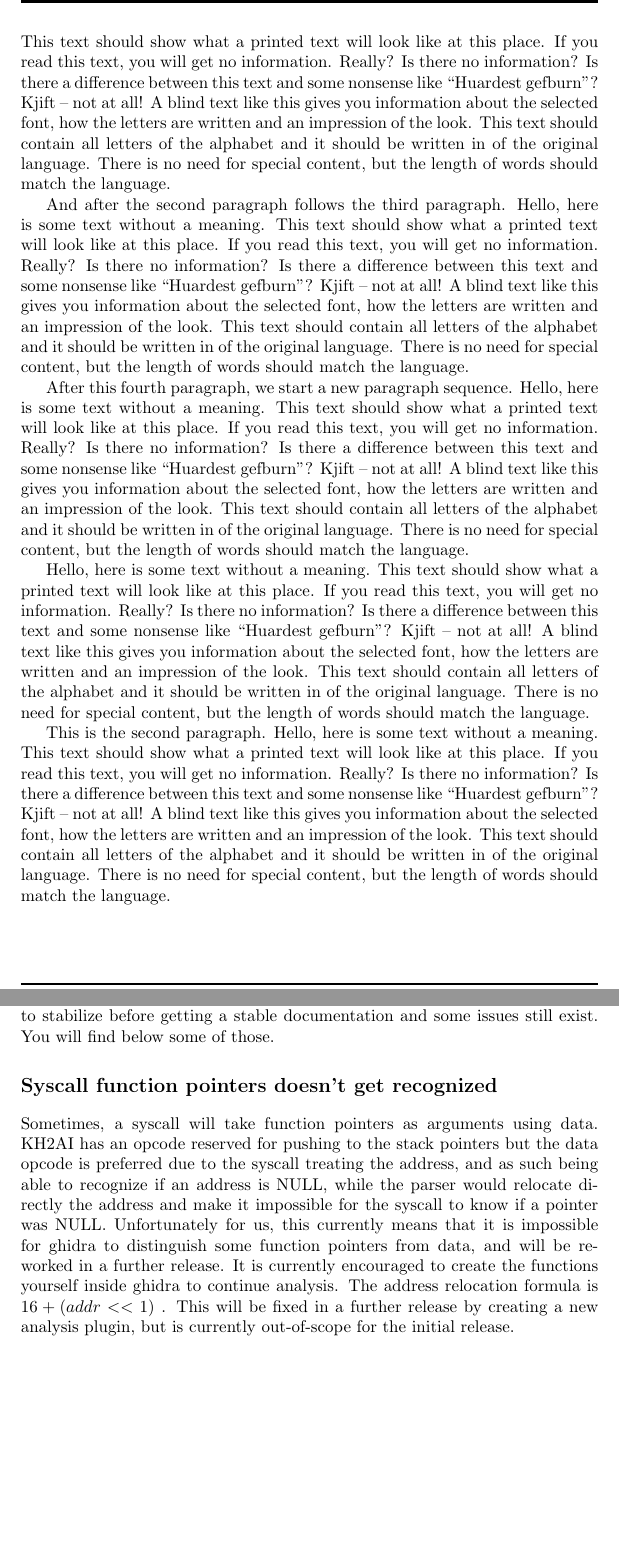
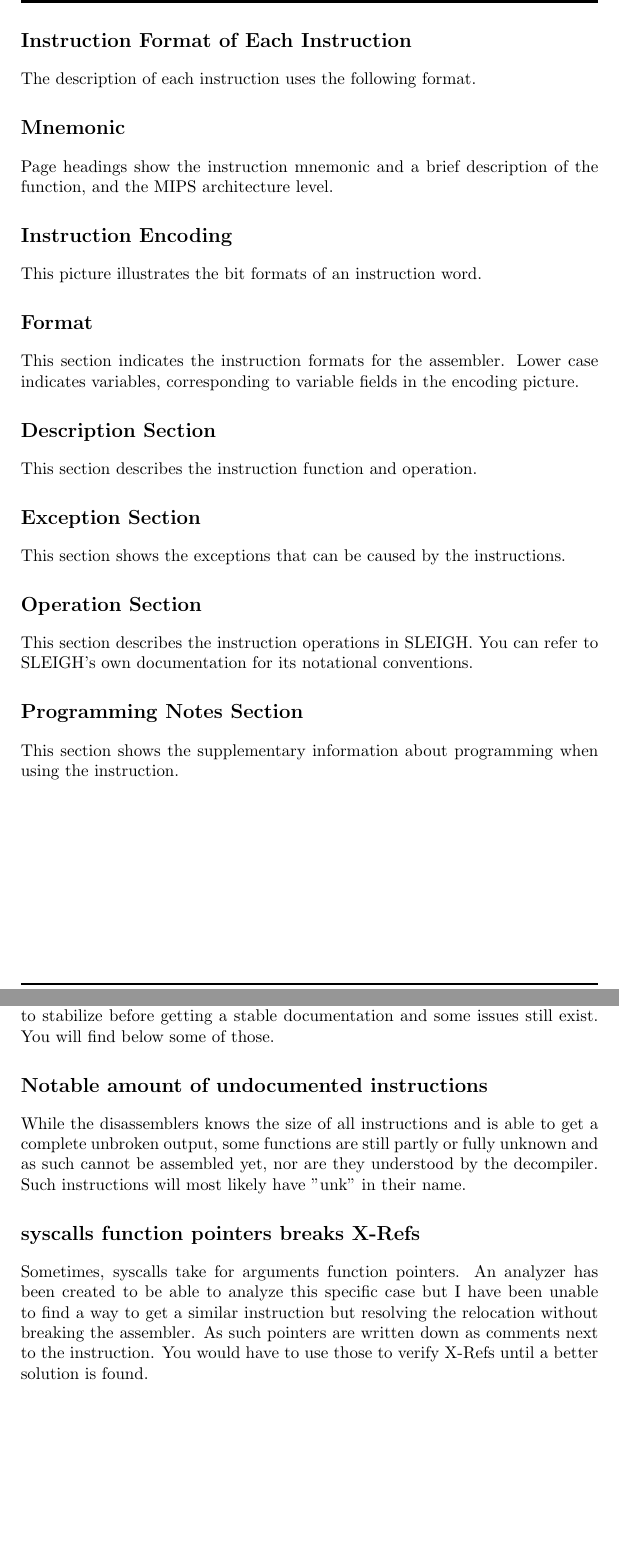
Before and after one commit to GovanifY/ghidra-kh2ai, a LaTeX thesis (data/manuals/kh2ai.tex): two parts of pages 5 and 60 of 60 before the commit and two parts of pages 4 and 59 of 59 after it, joined at a grey line, cut at the place of the change, the shorter picture padded with empty space. Compiled offline with pdfLaTeX.

Commit message:
time to clean up the whole repo

```diff
--- a/data/manuals/kh2ai.tex
+++ b/data/manuals/kh2ai.tex
@@ -146,4 +146,20 @@ encoded address before pushing it, making the different naming needed.
 
 \Chapter{Notational Convention}
 
+\section{Instruction Format of Each Instruction}
+The description of each instruction uses the following format.
 
+\section{Mnemonic}
+Page headings show the instruction mnemonic and a brief description of the function, and the MIPS architecture level.
+\section{Instruction Encoding}
+This picture illustrates the bit formats of an instruction word.
+\section{Format}
+This section indicates the instruction formats for the assembler. Lower case indicates variables, corresponding to variable fields in the encoding picture.
+\section{Description Section}
+This section describes the instruction function and operation.
+\section{Exception Section}
+This section shows the exceptions that can be caused by the instructions.
+\section{Operation Section}
+This section describes the instruction operations in SLEIGH. You can refer to SLEIGH's own documentation for its notational conventions.
+\section{Programming Notes Section}
+This section shows the supplementary information about programming when using the instruction.
@@ -290,20 +302,18 @@ As this is very much a work-in-progress project, much of the ISA has yet to
 stabilize before getting a stable documentation and some issues still exist. You
 will find below some of those.
 
-\section{Syscall function pointers doesn't get recognized}
+\section{Notable amount of undocumented instructions}
+While the disassemblers knows the size of all instructions and is able to get a
+complete unbroken output, some functions are still partly or fully unknown and
+as such cannot be assembled yet, nor are they understood by the decompiler. Such
+instructions will most likely have "unk" in their name.
 
-Sometimes, a syscall will take function pointers as arguments using data. KH2AI
-has an opcode reserved for pushing to the stack pointers but the data opcode is
-preferred due to the syscall treating the address, and as such being able to
-recognize if an address is NULL, while the parser would relocate directly the
-address and make it impossible for the syscall to know if a pointer was NULL.
-Unfortunately for us, this currently means that it is impossible for ghidra to
-distinguish some function pointers from data, and will be reworked in a further
-release.
-It is currently encouraged to create the functions yourself inside ghidra to
-continue analysis. The address relocation formula is $16+(addr<<1)$ . This will
-be fixed in a further release by creating a new analysis plugin, but is
-currently out-of-scope for the initial release.
-
+\section{syscalls function pointers breaks X-Refs}
+Sometimes, syscalls take for arguments function pointers. An analyzer has been
+created to be able to analyze this specific case but I have been unable to find
+a way to get a similar instruction but resolving the relocation without breaking
+the assembler.
+As such pointers are written down as comments next to the instruction. You would
+have to use those to verify X-Refs until a better solution is found.
 
 \end{document}
```
Also changed, not shown: data/manuals/README.md (added), data/manuals/kh2ai.tex (4 more changed lines).
